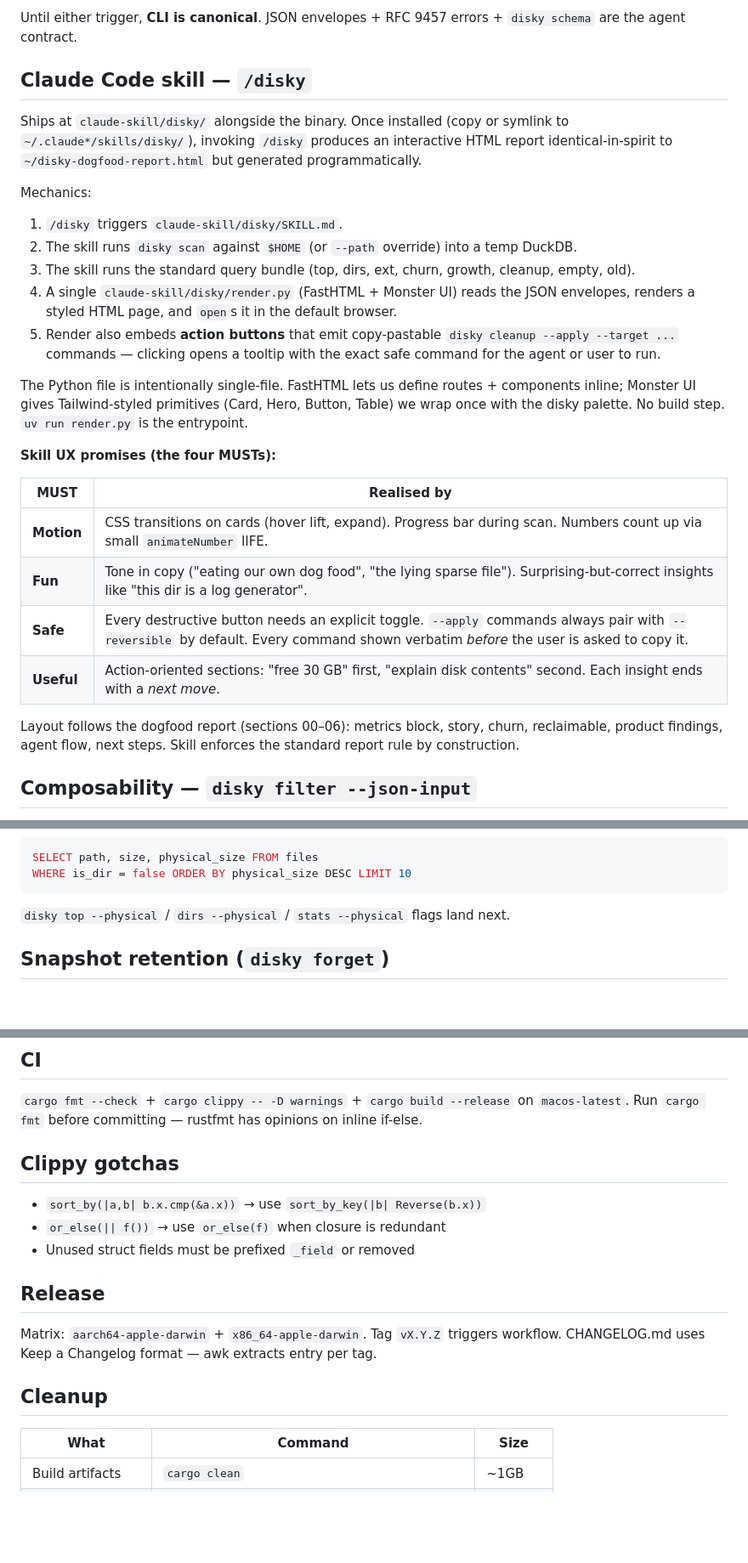
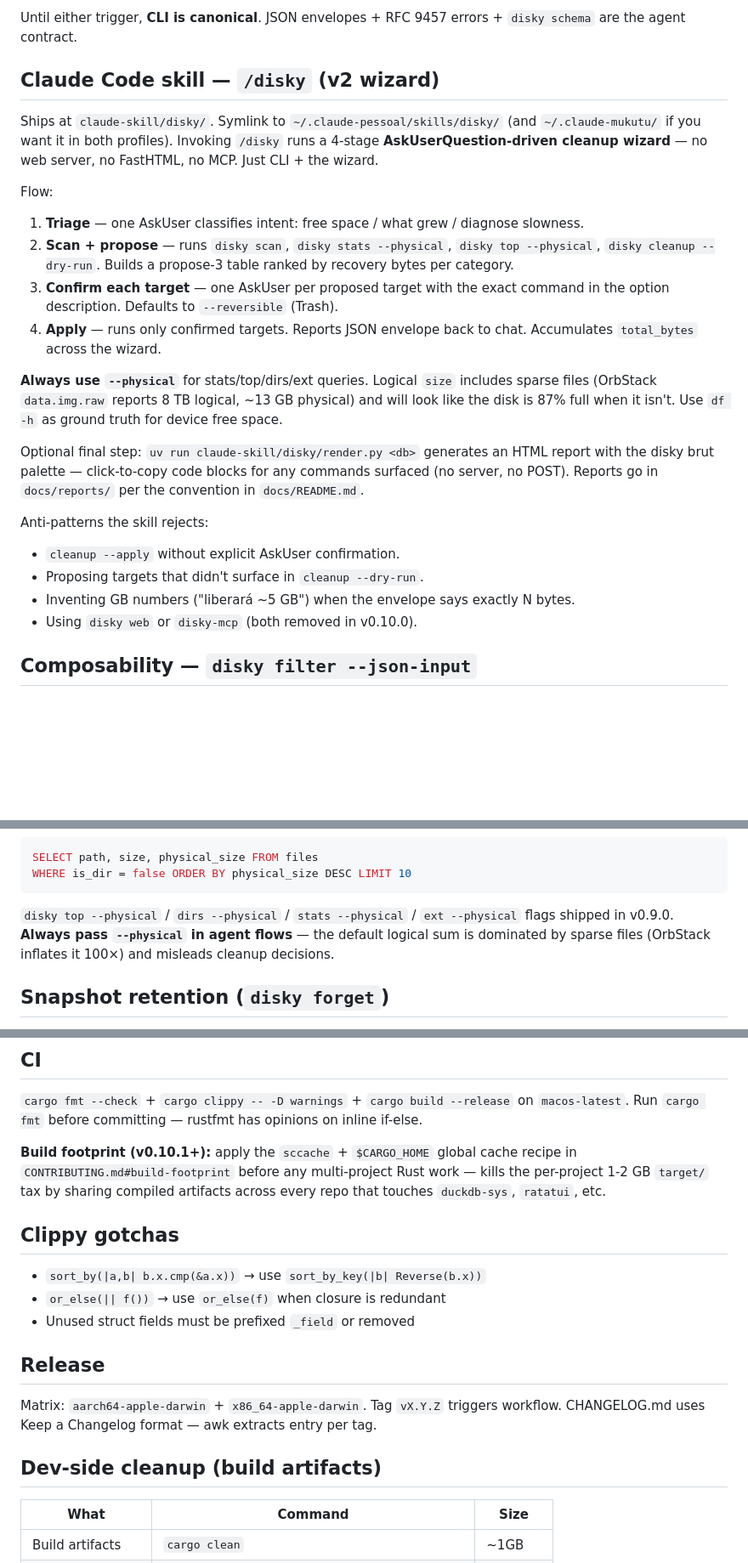
Before and after one commit to biliboss/disky, a Markdown page: AGENTS.md, 3 parts joined by grey strips. Shown at 85% size. Drawn GitHub-style; blank space fills up the shorter version.

````diff
--- a/AGENTS.md
+++ b/AGENTS.md
@@ -175,30 +236,36 @@ When the FastHTML + Monster UI surface lands (see `claude-skill/disky/`), these
 
 Until either trigger, **CLI is canonical**. JSON envelopes + RFC 9457 errors + `disky schema` are the agent contract.
 
-## Claude Code skill — `/disky`
+## Claude Code skill — `/disky` (v2 wizard)
 
-Ships at `claude-skill/disky/` alongside the binary. Once installed (copy or symlink to `~/.claude*/skills/disky/`), invoking `/disky` produces an interactive HTML report identical-in-spirit to `~/disky-dogfood-report.html` but generated programmatically.
+Ships at `claude-skill/disky/`. Symlink to `~/.claude-pessoal/skills/disky/`
+(and `~/.claude-mukutu/` if you want it in both profiles). Invoking
+`/disky` runs a 4-stage **AskUserQuestion-driven cleanup wizard** — no
+web server, no FastHTML, no MCP. Just CLI + the wizard.
 
-Mechanics:
+Flow:
 
-1. `/disky` triggers `claude-skill/disky/SKILL.md`.
-2. The skill runs `disky scan` against `$HOME` (or `--path` override) into a temp DuckDB.
-3. The skill runs the standard query bundle (top, dirs, ext, churn, growth, cleanup, empty, old).
-4. A single `claude-skill/disky/render.py` (FastHTML + Monster UI) reads the JSON envelopes, renders a styled HTML page, and `open`s it in the default browser.
-5. Render also embeds **action buttons** that emit copy-pastable `disky cleanup --apply --target ...` commands — clicking opens a tooltip with the exact safe command for the agent or user to run.
+1. **Triage** — one AskUser classifies intent: free space / what grew / diagnose slowness.
+2. **Scan + propose** — runs `disky scan`, `disky stats --physical`, `disky top --physical`, `disky cleanup --dry-run`. Builds a propose-3 table ranked by recovery bytes per category.
+3. **Confirm each target** — one AskUser per proposed target with the exact command in the option description. Defaults to `--reversible` (Trash).
+4. **Apply** — runs only confirmed targets. Reports JSON envelope back to chat. Accumulates `total_bytes` across the wizard.
 
-The Python file is intentionally single-file. FastHTML lets us define routes + components inline; Monster UI gives Tailwind-styled primitives (Card, Hero, Button, Table) we wrap once with the disky palette. No build step. `uv run render.py` is the entrypoint.
+**Always use `--physical`** for stats/top/dirs/ext queries. Logical
+`size` includes sparse files (OrbStack `data.img.raw` reports 8 TB
+logical, ~13 GB physical) and will look like the disk is 87% full when
+it isn't. Use `df -h` as ground truth for device free space.
 
-**Skill UX promises (the four MUSTs):**
+Optional final step: `uv run claude-skill/disky/render.py <db>` generates
+an HTML report with the disky brut palette — click-to-copy code blocks
+for any commands surfaced (no server, no POST). Reports go in
+`docs/reports/` per the convention in `docs/README.md`.
 
-| MUST | Realised by |
-|------|-------------|
-| **Motion** | CSS transitions on cards (hover lift, expand). Progress bar during scan. Numbers count up via small `animateNumber` IIFE. |
-| **Fun** | Tone in copy ("eating our own dog food", "the lying sparse file"). Surprising-but-correct insights like "this dir is a log generator". |
-| **Safe** | Every destructive button needs an explicit toggle. <code>--apply</code> commands always pair with <code>--reversible</code> by default. Every command shown verbatim *before* the user is asked to copy it. |
-| **Useful** | Action-oriented sections: "free 30 GB" first, "explain disk contents" second. Each insight ends with a *next move*. |
+Anti-patterns the skill rejects:
 
-Layout follows the dogfood report (sections 00–06): metrics block, story, churn, reclaimable, product findings, agent flow, next steps. Skill enforces the standard report rule by construction.
+- `cleanup --apply` without explicit AskUser confirmation.
+- Proposing targets that didn't surface in `cleanup --dry-run`.
+- Inventing GB numbers ("liberará ~5 GB") when the envelope says exactly N bytes.
+- Using `disky web` or `disky-mcp` (both removed in v0.10.0).
 
 ## Composability — `disky filter --json-input`
 
@@ -247,7 +314,7 @@ SELECT path, size, physical_size FROM files
 WHERE is_dir = false ORDER BY physical_size DESC LIMIT 10
 ```
 
-`disky top --physical` / `dirs --physical` / `stats --physical` flags land next.
+`disky top --physical` / `dirs --physical` / `stats --physical` / `ext --physical` flags shipped in v0.9.0. **Always pass `--physical` in agent flows** — the default logical sum is dominated by sparse files (OrbStack inflates it 100×) and misleads cleanup decisions.
 
 ## Snapshot retention (`disky forget`)
 
@@ -339,6 +406,12 @@ Auto-saved to `~/Library/Application Support/disky/YYYY-MM-DD_HH-MM.db` via `dir
 `cargo fmt --check` + `cargo clippy -- -D warnings` + `cargo build --release` on `macos-latest`.
 Run `cargo fmt` before committing — rustfmt has opinions on inline if-else.
 
+**Build footprint (v0.10.1+):** apply the `sccache` + `$CARGO_HOME`
+global cache recipe in `CONTRIBUTING.md#build-footprint` before any
+multi-project Rust work — kills the per-project 1-2 GB `target/` tax
+by sharing compiled artifacts across every repo that touches
+`duckdb-sys`, `ratatui`, etc.
+
 ## Clippy gotchas
 
 - `sort_by(|a,b| b.x.cmp(&a.x))` → use `sort_by_key(|b| Reverse(b.x))`
@@ -350,7 +423,7 @@ Run `cargo fmt` before committing — rustfmt has opinions on inline if-else.
 Matrix: `aarch64-apple-darwin` + `x86_64-apple-darwin`. Tag `vX.Y.Z` triggers workflow.
 CHANGELOG.md uses Keep a Changelog format — awk extracts entry per tag.
 
-## Cleanup
+## Dev-side cleanup (build artifacts)
 
 | What | Command | Size |
 |------|---------|------|
````
Also changed, not shown: other parts of AGENTS.md (+66 -5 lines).
